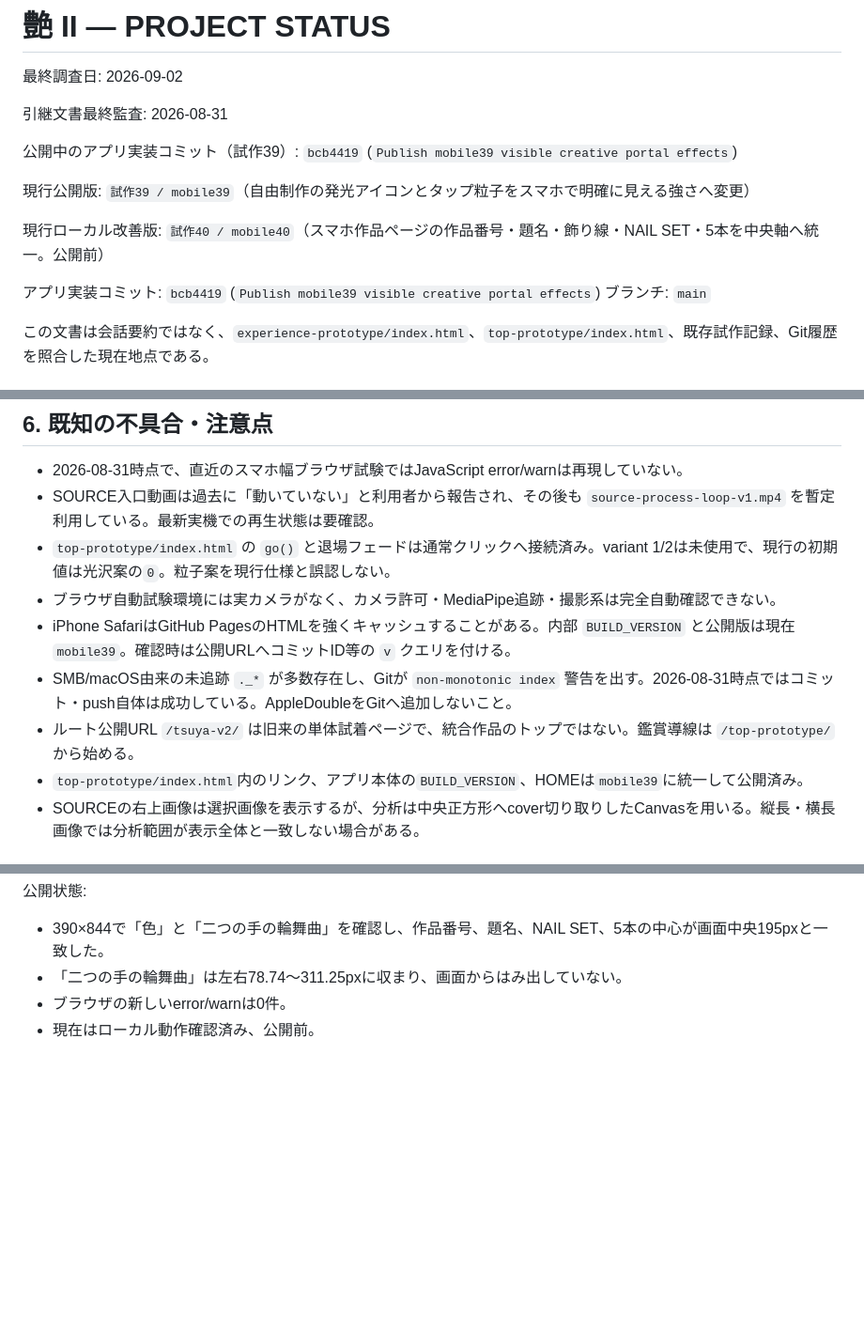
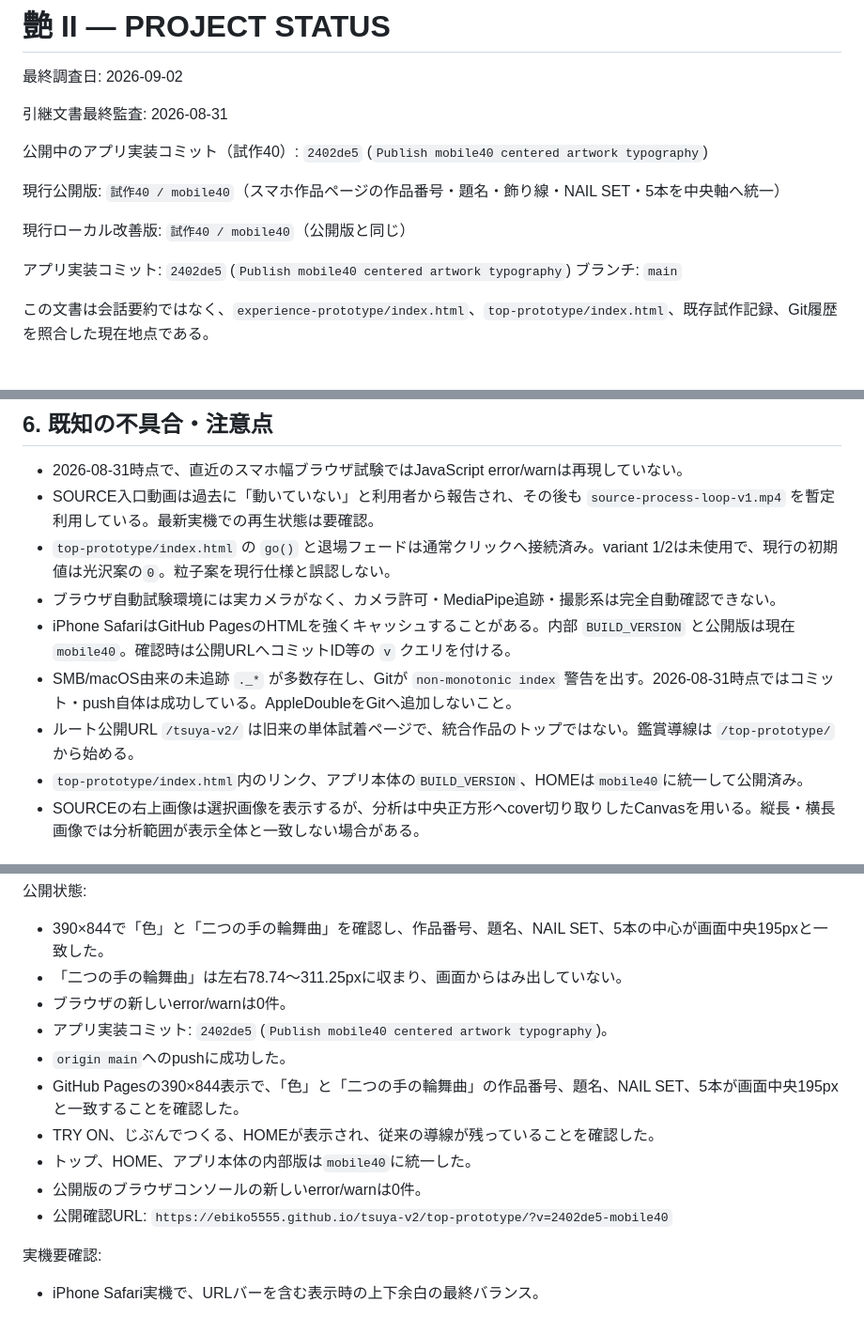
Before and after one commit to ebiko5555/tsuya-v2, a Markdown page: PROJECT_STATUS.md, 3 parts joined by grey strips. Shown at 94% size. GitHub-like rendering; blank space fills up the shorter version.

Commit message:
Record mobile40 publication status

```diff
--- a/PROJECT_STATUS.md
+++ b/PROJECT_STATUS.md
@@ -4,13 +4,13 @@
 
 引継文書最終監査: 2026-08-31
 
-公開中のアプリ実装コミット（試作39）: `bcb4419` (`Publish mobile39 visible creative portal effects`)
+公開中のアプリ実装コミット（試作40）: `2402de5` (`Publish mobile40 centered artwork typography`)
 
-現行公開版: `試作39 / mobile39`（自由制作の発光アイコンとタップ粒子をスマホで明確に見える強さへ変更）
+現行公開版: `試作40 / mobile40`（スマホ作品ページの作品番号・題名・飾り線・NAIL SET・5本を中央軸へ統一）
 
-現行ローカル改善版: `試作40 / mobile40`（スマホ作品ページの作品番号・題名・飾り線・NAIL SET・5本を中央軸へ統一。公開前）
+現行ローカル改善版: `試作40 / mobile40`（公開版と同じ）
 
-アプリ実装コミット: `bcb4419` (`Publish mobile39 visible creative portal effects`)
+アプリ実装コミット: `2402de5` (`Publish mobile40 centered artwork typography`)
 ブランチ: `main`
 
 この文書は会話要約ではなく、`experience-prototype/index.html`、`top-prototype/index.html`、既存試作記録、Git履歴を照合した現在地点である。
@@ -220,10 +220,10 @@
 - SOURCE入口動画は過去に「動いていない」と利用者から報告され、その後も `source-process-loop-v1.mp4` を暫定利用している。最新実機での再生状態は要確認。
 - `top-prototype/index.html` の `go()` と退場フェードは通常クリックへ接続済み。variant 1/2は未使用で、現行の初期値は光沢案の`0`。粒子案を現行仕様と誤認しない。
 - ブラウザ自動試験環境には実カメラがなく、カメラ許可・MediaPipe追跡・撮影系は完全自動確認できない。
-- iPhone SafariはGitHub PagesのHTMLを強くキャッシュすることがある。内部 `BUILD_VERSION` と公開版は現在 `mobile39`。確認時は公開URLへコミットID等の `v` クエリを付ける。
+- iPhone SafariはGitHub PagesのHTMLを強くキャッシュすることがある。内部 `BUILD_VERSION` と公開版は現在 `mobile40`。確認時は公開URLへコミットID等の `v` クエリを付ける。
 - SMB/macOS由来の未追跡 `._*` が多数存在し、Gitが `non-monotonic index` 警告を出す。2026-08-31時点ではコミット・push自体は成功している。AppleDoubleをGitへ追加しないこと。
 - ルート公開URL `/tsuya-v2/` は旧来の単体試着ページで、統合作品のトップではない。鑑賞導線は `/top-prototype/` から始める。
-- `top-prototype/index.html`内のリンク、アプリ本体の`BUILD_VERSION`、HOMEは`mobile39`に統一して公開済み。
+- `top-prototype/index.html`内のリンク、アプリ本体の`BUILD_VERSION`、HOMEは`mobile40`に統一して公開済み。
 - SOURCEの右上画像は選択画像を表示するが、分析は中央正方形へcover切り取りしたCanvasを用いる。縦長・横長画像では分析範囲が表示全体と一致しない場合がある。
 
 ## 7. 次に着手すべき作業
@@ -636,4 +636,14 @@
 - 390×844で「色」と「二つの手の輪舞曲」を確認し、作品番号、題名、NAIL SET、5本の中心が画面中央195pxと一致した。
 - 「二つの手の輪舞曲」は左右78.74〜311.25pxに収まり、画面からはみ出していない。
 - ブラウザの新しいerror/warnは0件。
-- 現在はローカル動作確認済み、公開前。
+- アプリ実装コミット: `2402de5` (`Publish mobile40 centered artwork typography`)。
+- `origin main`へのpushに成功した。
+- GitHub Pagesの390×844表示で、「色」と「二つの手の輪舞曲」の作品番号、題名、NAIL SET、5本が画面中央195pxと一致することを確認した。
+- TRY ON、じぶんでつくる、HOMEが表示され、従来の導線が残っていることを確認した。
+- トップ、HOME、アプリ本体の内部版は`mobile40`に統一した。
+- 公開版のブラウザコンソールの新しいerror/warnは0件。
+- 公開確認URL: `https://ebiko5555.github.io/tsuya-v2/top-prototype/?v=2402de5-mobile40`
+
+実機要確認:
+
+- iPhone Safari実機で、URLバーを含む表示時の上下余白の最終バランス。
```
